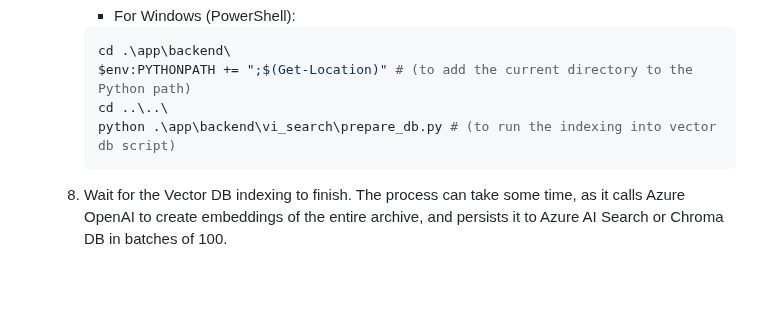
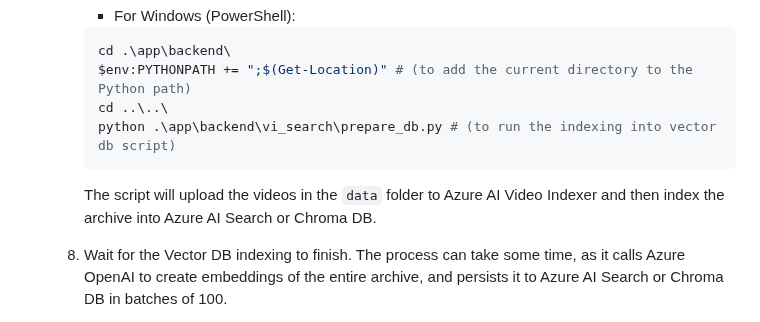
Before and after one commit to Azure-Samples/azure-video-indexer-samples, a Markdown page: VideoQnA-Demo/README.md, the part around the change. Rendered like a GitHub page; blank space fills up the shorter version.

Commit message:
chore: Update README with instructions for uploading videos to Azure AI Video Indexer

````diff
--- a/VideoQnA-Demo/README.md
+++ b/VideoQnA-Demo/README.md
@@ -127,6 +127,8 @@ The repo includes sample data so it's ready to try end-to-end. The sample we use
       python .\app\backend\vi_search\prepare_db.py # (to run the indexing into vector db script)
       ```
 
+      The script will upload the videos in the `data` folder to Azure AI Video Indexer and then index the archive into Azure AI Search or Chroma DB.
+
    1. Wait for the Vector DB indexing to finish. The process can take some time, as it calls Azure OpenAI to create embeddings of the entire archive, and persists it to Azure AI Search or Chroma DB in batches of 100.
    1. If you are using Chroma DB, which is now configured to save the DB locally, make sure it will be available to the deployment as well.
 
````
